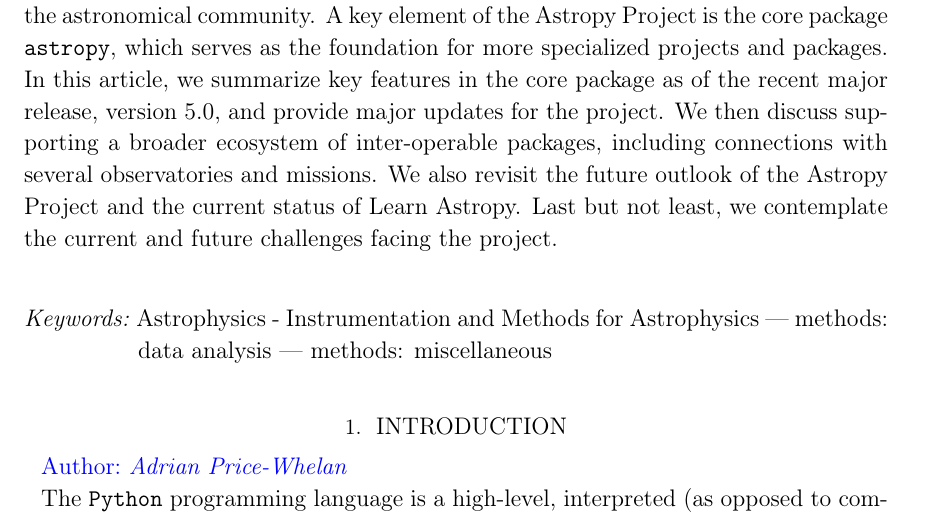
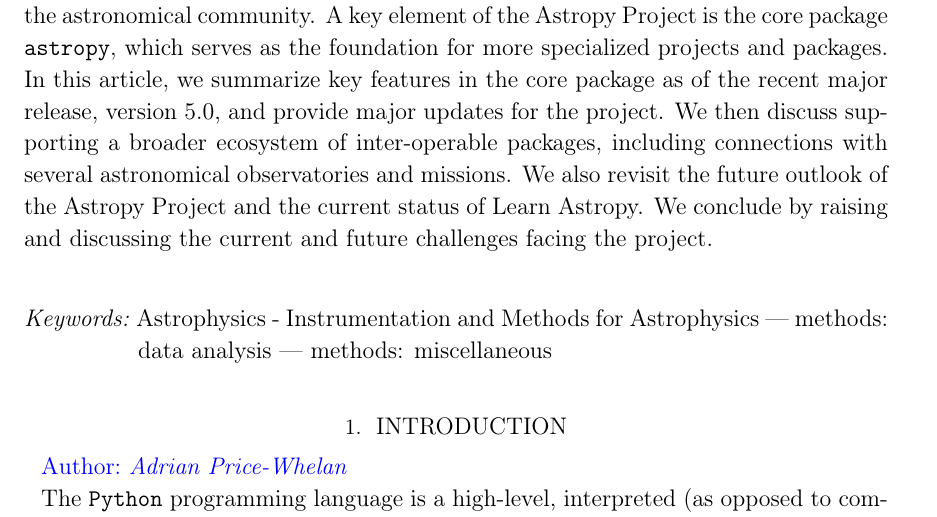
Before and after one commit to astropy/astropy-v5.0-paper, a LaTeX paper (src/ms.tex): part of page 1 of 8, cut so that both start at the same text. Compiled offline with pdfLaTeX.

Commit message:
Apply suggestions from adrn
Co-authored-by: Adrian Price-Whelan <adrianmpw@gmail.com>

```diff
--- a/src/ms.tex
+++ b/src/ms.tex
@@ -61,10 +61,10 @@
 In this article, we summarize key features in the core package as of the recent major
 release, version 5.0, and provide major updates for the project.
 We then discuss supporting a broader ecosystem of inter-operable packages,
-including connections with several observatories and missions.
+including connections with several astronomical observatories and missions.
 We also revisit the future outlook of the \astropy Project and the current
-status of Learn Astropy. Last but not least, we contemplate the current
-and future challenges facing the project.
+status of Learn Astropy.
+We conclude by raising and discussing the current and future challenges facing the project.
 \end{abstract}
 
 \keywords{%
```
